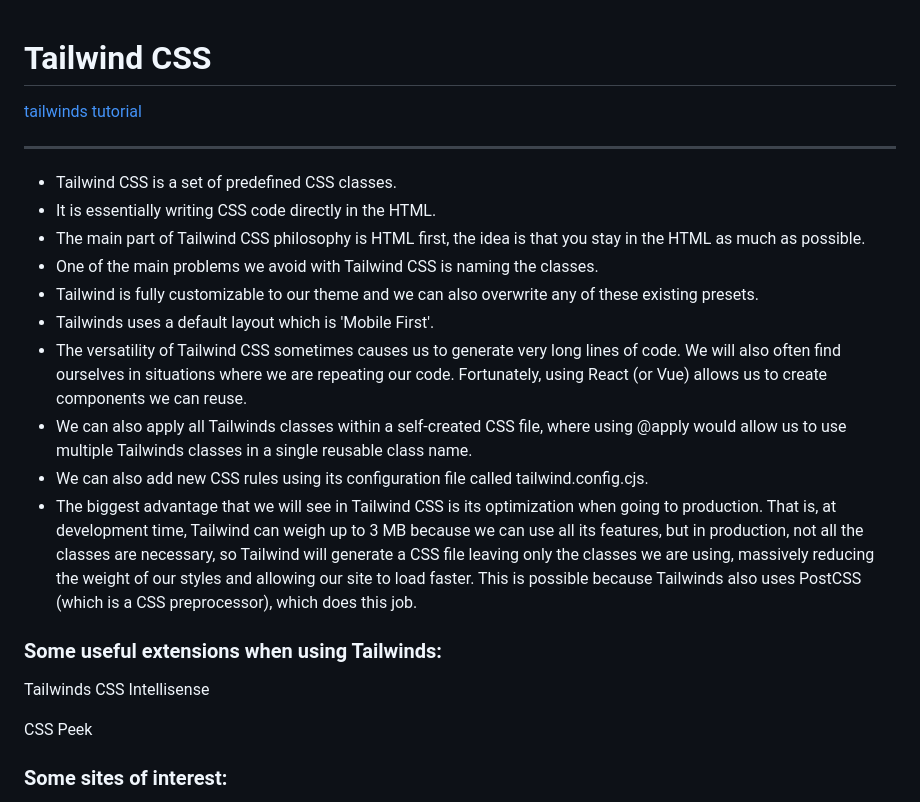
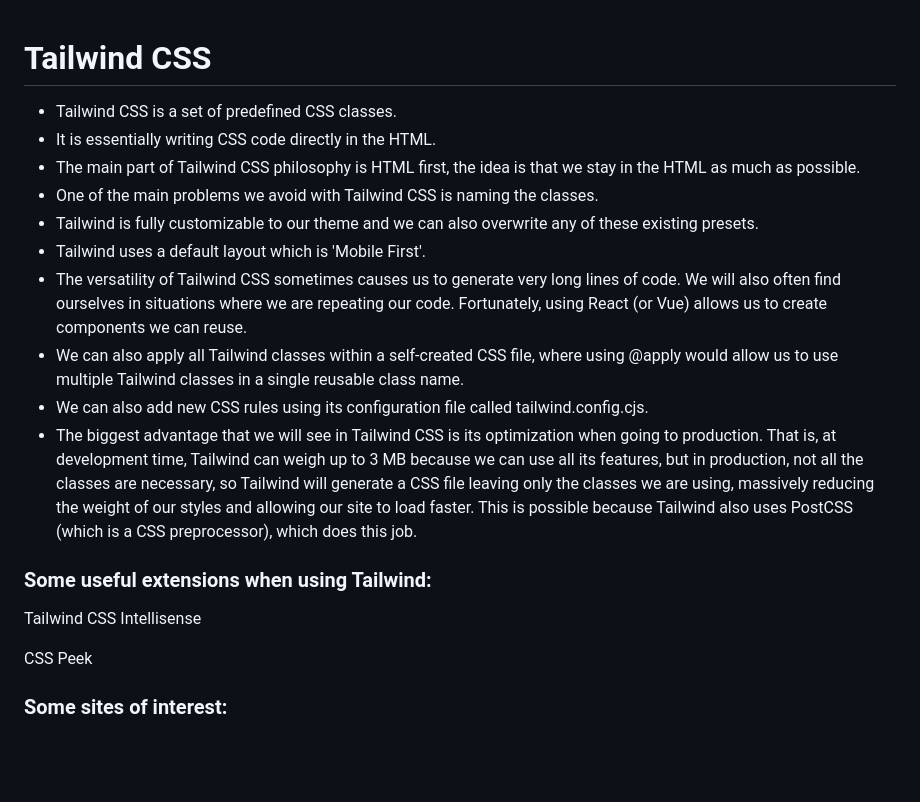
Before and after one commit to thusspokedata/tailwind, a Markdown page: README.md, the part around the change. Drawn GitHub-style; blank space fills up the shorter version.

```diff
--- a/README.md
+++ b/README.md
@@ -1,25 +1,25 @@
 # Tailwind CSS
 
 
-[tailwinds tutorial](https://github.com/thusspokedata/tailwind-sandbox/tree/main/tailwind-sandbox-done)
+<!-- [tailwind tutorial](https://github.com/thusspokedata/tailwind-sandbox/tree/main/tailwind-sandbox-done)
 
-<hr/>
+<hr/>-->
 <ul>
 <li>Tailwind CSS is a set of predefined CSS classes.</li>
 <li>It is essentially writing CSS code directly in the HTML.</li>
-<li>The main part of Tailwind CSS philosophy is HTML first, the idea is that you stay in the HTML as much as possible.</li>
+<li>The main part of Tailwind CSS philosophy is HTML first, the idea is that we stay in the HTML as much as possible.</li>
 <li>One of the main problems we avoid with Tailwind CSS is naming the classes.</li>
 <li>Tailwind is fully customizable to our theme and we can also overwrite any of these existing presets.</li>
-<li>Tailwinds uses a default layout which is 'Mobile First'.</li>
+<li>Tailwind uses a default layout which is 'Mobile First'.</li>
 <li>The versatility of Tailwind CSS sometimes causes us to generate very long lines of code. We will also often find ourselves in situations where we are repeating our code. Fortunately, using React (or Vue) allows us to create components we can reuse.</li>
-<li>We can also apply all Tailwinds classes within a self-created CSS file, where using @apply would allow us to use multiple Tailwinds classes in a single reusable class name.</li>
+<li>We can also apply all Tailwind classes within a self-created CSS file, where using @apply would allow us to use multiple Tailwind classes in a single reusable class name.</li>
 <li>We can also add new CSS rules using its configuration file called tailwind.config.cjs.</li>
-<li>The biggest advantage that we will see in Tailwind CSS is its optimization when going to production. That is, at development time, Tailwind can weigh up to 3 MB because we can use all its features, but in production, not all the classes are necessary, so Tailwind will generate a CSS file leaving only the classes we are using, massively reducing the weight of our styles and allowing our site to load faster. This is possible because Tailwinds also uses PostCSS (which is a CSS preprocessor), which does this job.</li>
+<li>The biggest advantage that we will see in Tailwind CSS is its optimization when going to production. That is, at development time, Tailwind can weigh up to 3 MB because we can use all its features, but in production, not all the classes are necessary, so Tailwind will generate a CSS file leaving only the classes we are using, massively reducing the weight of our styles and allowing our site to load faster. This is possible because Tailwind also uses PostCSS (which is a CSS preprocessor), which does this job.</li>
 </ul>
 
-<h3>Some useful extensions when using Tailwinds:</h3>
+<h3>Some useful extensions when using Tailwind:</h3>
 
-<p>Tailwinds CSS Intellisense</p>
+<p>Tailwind CSS Intellisense</p>
 <p>CSS Peek</p>
 
 <h3>Some sites of interest:</h3>
```
